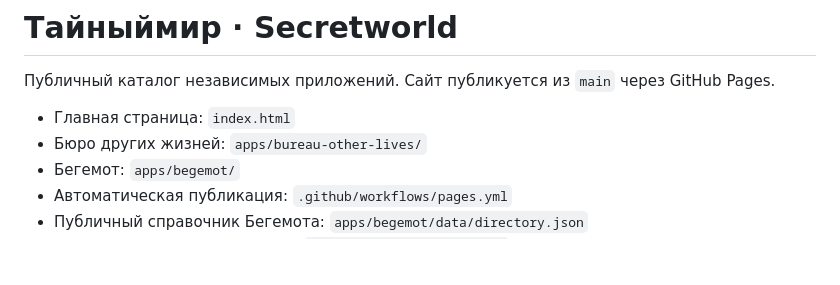
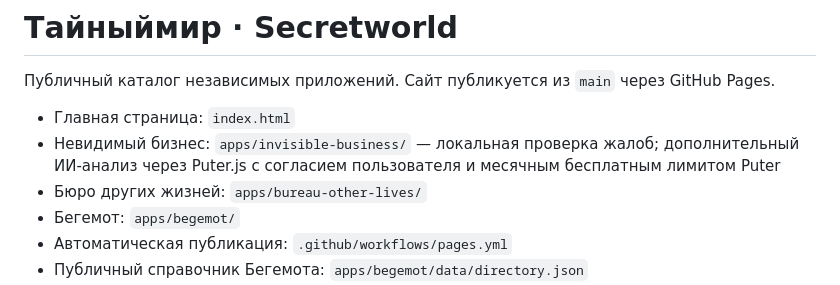
Before and after one commit to Tamagochigit/Secretworld, a Markdown page: README.md, the part around the change. Drawn GitHub-style; blank space fills up the shorter version.

Commit message:
docs: document Invisible Business free deployment

```diff
--- a/README.md
+++ b/README.md
@@ -3,6 +3,7 @@
 Публичный каталог независимых приложений. Сайт публикуется из `main` через GitHub Pages.
 
 - Главная страница: `index.html`
+- Невидимый бизнес: `apps/invisible-business/` — локальная проверка жалоб; дополнительный ИИ-анализ через Puter.js с согласием пользователя и месячным бесплатным лимитом Puter
 - Бюро других жизней: `apps/bureau-other-lives/`
 - Бегемот: `apps/begemot/`
 - Автоматическая публикация: `.github/workflows/pages.yml`
```
